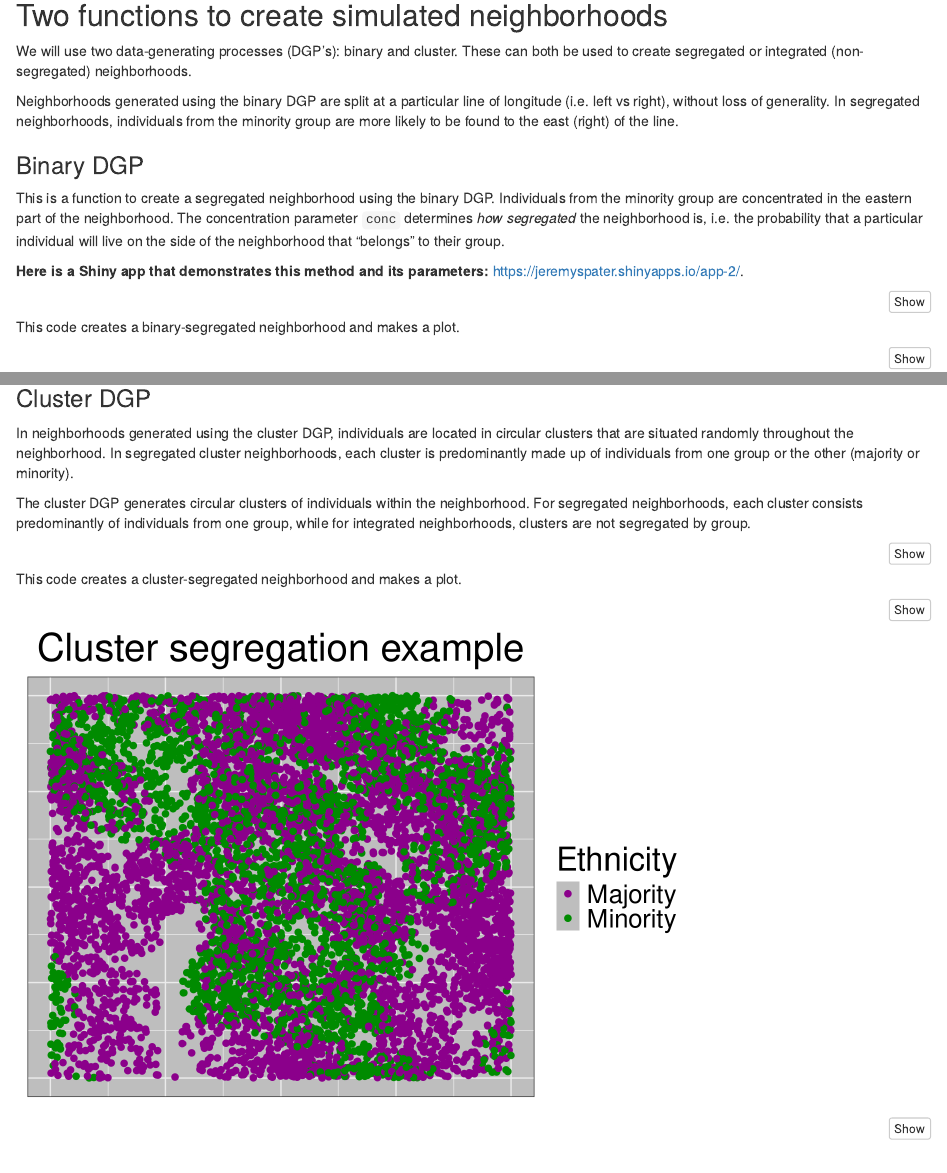
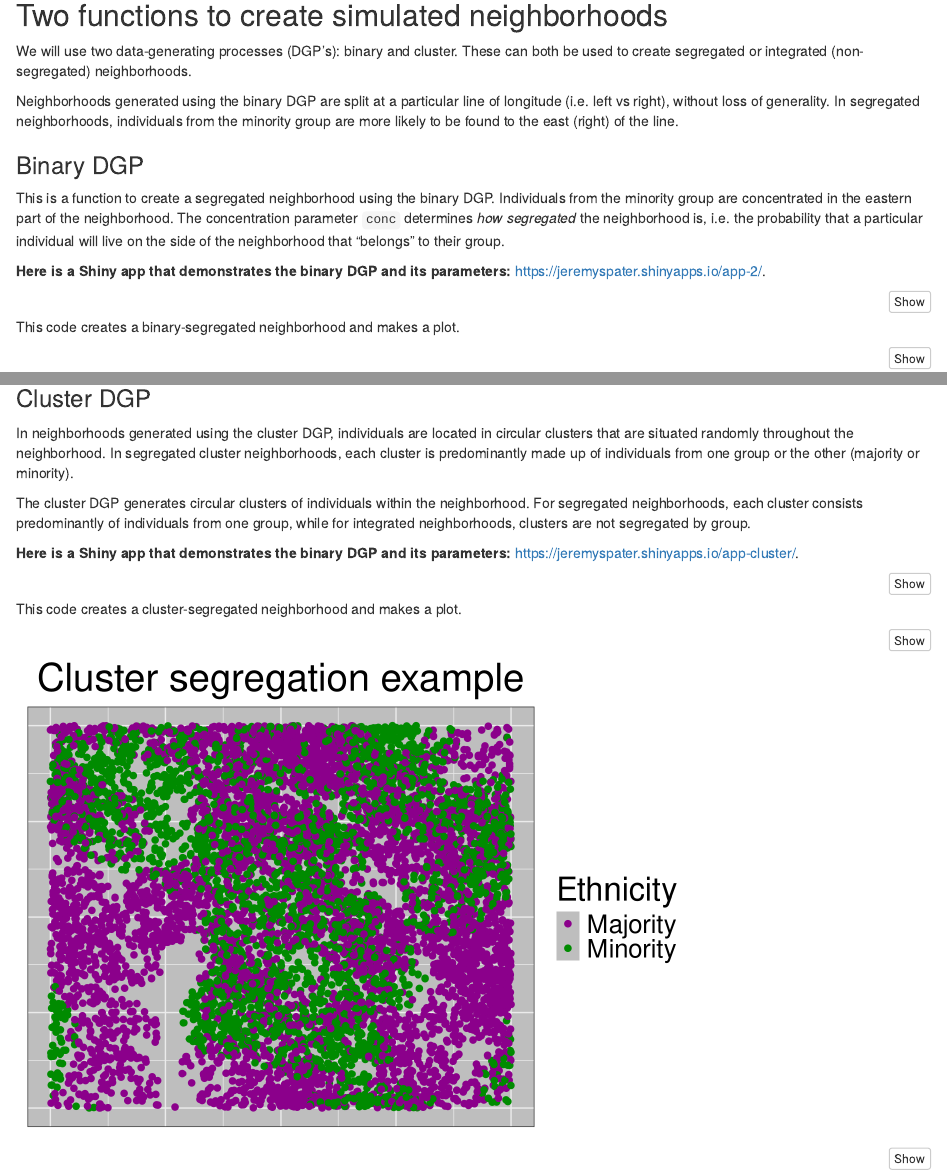
Before and after one commit to jeremyspater/knn_moments, an R Markdown document (index.Rmd): the page in a window 1100 px wide, from 260 px down, and a second part further down, joined at a grey line. Rendered offline with R 4.5, knitr and Pandoc, with nearby package versions; code that draws random numbers runs with fixed seeds of ours.

Commit message:
add cluster shiny

````diff
--- a/index.Rmd
+++ b/index.Rmd
@@ -51,7 +51,7 @@ Neighborhoods generated using the binary DGP are split at a particular line of l
 
 This is a function to create a segregated neighborhood using the binary DGP. Individuals from the minority group are concentrated in the eastern part of the neighborhood. The concentration parameter <code>conc</code> determines <i>how segregated</i> the neighborhood is, i.e. the probability that a particular individual will live on the side of the neighborhood that "belongs" to their group.
 
-**Here is a Shiny app that demonstrates this method and its parameters:** <https://jeremyspater.shinyapps.io/app-2/>.
+**Here is a Shiny app that demonstrates the binary DGP and its parameters:** <https://jeremyspater.shinyapps.io/app-2/>.
 
 ```{r Binary DGP}
 ####################################################################################################
@@ -117,6 +117,8 @@ dir.create(path0)
 In neighborhoods generated using the cluster DGP, individuals are located in circular clusters that are situated randomly throughout the neighborhood. In segregated cluster neighborhoods, each cluster is predominantly made up of individuals from one group or the other (majority or minority).
 
 The cluster DGP generates circular clusters of individuals within the neighborhood. For segregated neighborhoods, each cluster consists predominantly of individuals from one group, while for integrated neighborhoods, clusters are not segregated by group.
+
+**Here is a Shiny app that demonstrates the binary DGP and its parameters:** <https://jeremyspater.shinyapps.io/app-cluster/>.
 
 ```{r Clustered DGP}
 ####################################################################################################
````
Also changed, not shown: copy of copy 9-10-19_website_plots.R (+2 -1 lines).
